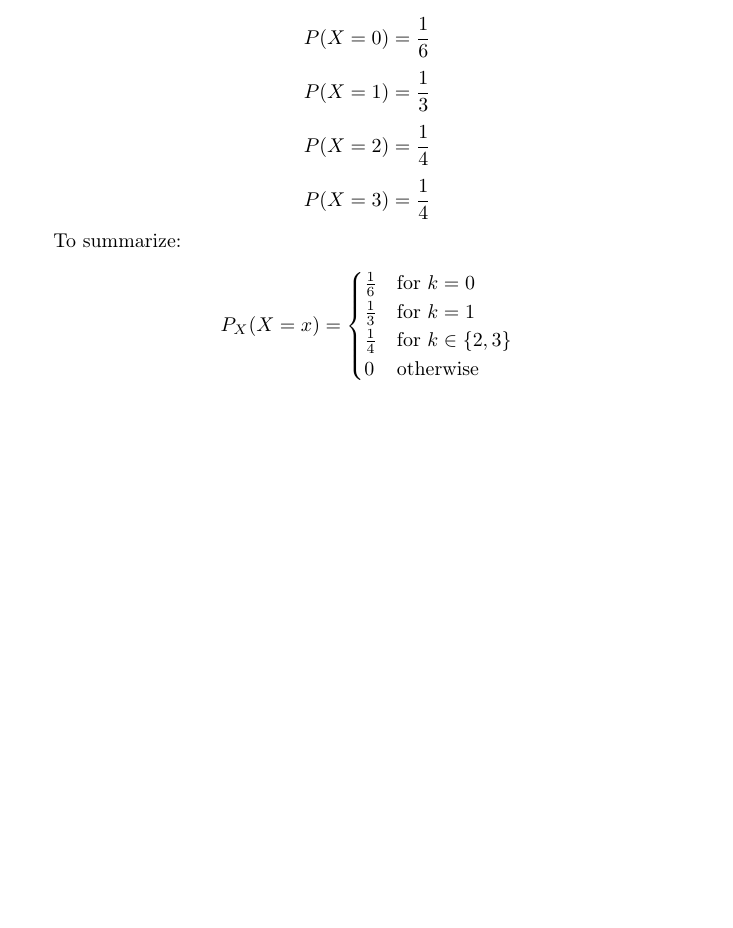
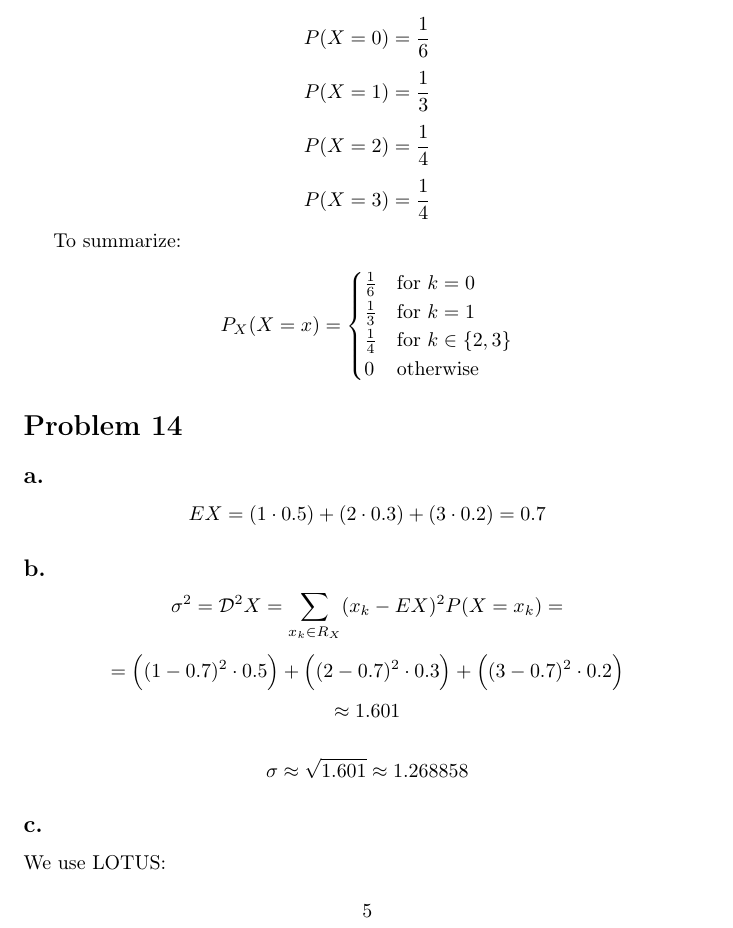
Before and after one commit to kjura/maths, a LaTeX problem sheet (pishro-nik-probability/chapter_3/chapter_3_exercises.tex): part of page 10 of 10, cut so that both start at the same text, the shorter picture padded with empty space. Compiled offline with pdfLaTeX.

Commit message:
pishro-nik-probability: draft Chapter 3 Problem 14

```diff
--- a/pishro-nik-probability/chapter_3/chapter_3_exercises.tex
+++ b/pishro-nik-probability/chapter_3/chapter_3_exercises.tex
@@ -535,4 +535,35 @@ To summarize:
     \end{cases}
 \end{equation*}
 
+\section*{Problem 14}
+
+\subsection*{a.}
+\begin{equation*}
+    EX = (1 \cdot 0.5) + (2 \cdot 0.3) + (3 \cdot 0.2) = 0.7
+\end{equation*}
+
+\subsection*{b.}
+
+\begin{equation*}
+    \sigma^{2} = \mathcal{D}^{2}X = \sum_{x_{k} \in R_{X}}(x_{k} - EX)^{2}P(X=x_{k}) =
+\end{equation*}
+\begin{equation*}
+    = \Big((1 - 0.7)^{2} \cdot 0.5 \Big) + \Big((2 - 0.7)^{2} \cdot 0.3 \Big) + \Big((3 - 0.7)^{2} \cdot 0.2 \Big)
+\end{equation*}
+\begin{equation*}
+    \approx 1.601
+\end{equation*}
+
+\begin{equation*}
+    \sigma \approx \sqrt{1.601} \approx 1.268858
+\end{equation*}
+
+\subsection*{c.}
+
+We use LOTUS:
+
+\begin{equation*}
+    5
+\end{equation*}
+
 \end{document}
```
Also changed, not shown: 2 other files.
